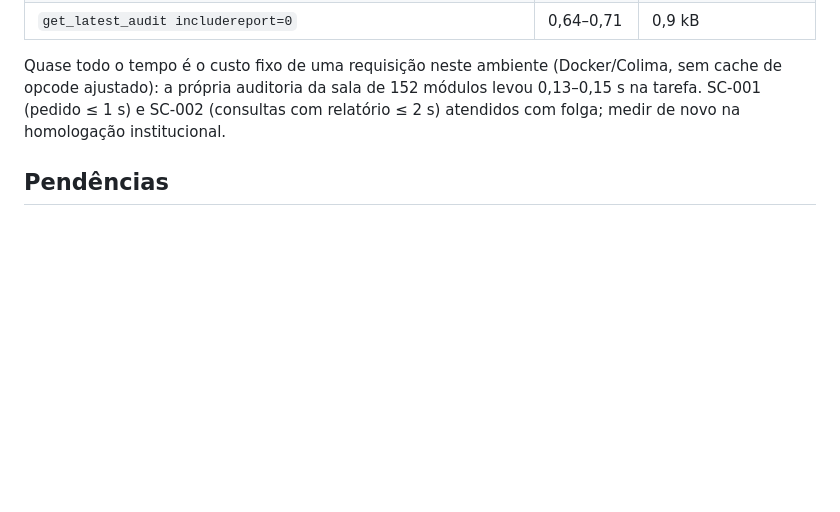
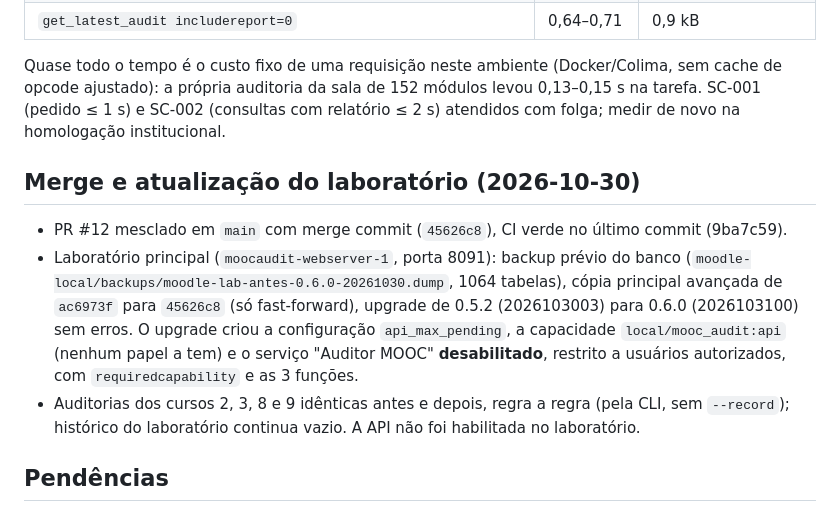
Before and after one commit to saymoncastro/checklist-mooc, a Markdown page: specs/004-api-externa/results.md, the part around the change. GitHub-like rendering; blank space fills up the shorter version.

Commit message:
Spec 004: registra o merge e a atualização do laboratório para 0.6.0
Co-Authored-By: Claude Opus 5.5 <noreply@anthropic.com>

```diff
--- a/specs/004-api-externa/results.md
+++ b/specs/004-api-externa/results.md
@@ -74,6 +74,17 @@ Quase todo o tempo é o custo fixo de uma requisição neste ambiente (Docker/Co
 própria auditoria da sala de 152 módulos levou 0,13–0,15 s na tarefa. SC-001 (pedido ≤ 1 s) e SC-002 (consultas com
 relatório ≤ 2 s) atendidos com folga; medir de novo na homologação institucional.
 
+## Merge e atualização do laboratório (2026-10-30)
+
+- PR #12 mesclado em `main` com merge commit (`45626c8`), CI verde no último commit (9ba7c59).
+- Laboratório principal (`moocaudit-webserver-1`, porta 8091): backup prévio do banco
+  (`moodle-local/backups/moodle-lab-antes-0.6.0-20261030.dump`, 1064 tabelas), cópia principal avançada de `ac6973f`
+  para `45626c8` (só fast-forward), upgrade de 0.5.2 (2026103003) para 0.6.0 (2026103100) sem erros. O upgrade criou a
+  configuração `api_max_pending`, a capacidade `local/mooc_audit:api` (nenhum papel a tem) e o serviço "Auditor MOOC"
+  **desabilitado**, restrito a usuários autorizados, com `requiredcapability` e as 3 funções.
+- Auditorias dos cursos 2, 3, 8 e 9 idênticas antes e depois, regra a regra (pela CLI, sem `--record`); histórico do
+  laboratório continua vazio. A API não foi habilitada no laboratório.
+
 ## Pendências
 
 - ~~T038 / D5~~: D1–D3 aprovadas pelo responsável em 2026-10-30 e registradas como decisão 13 em
```
